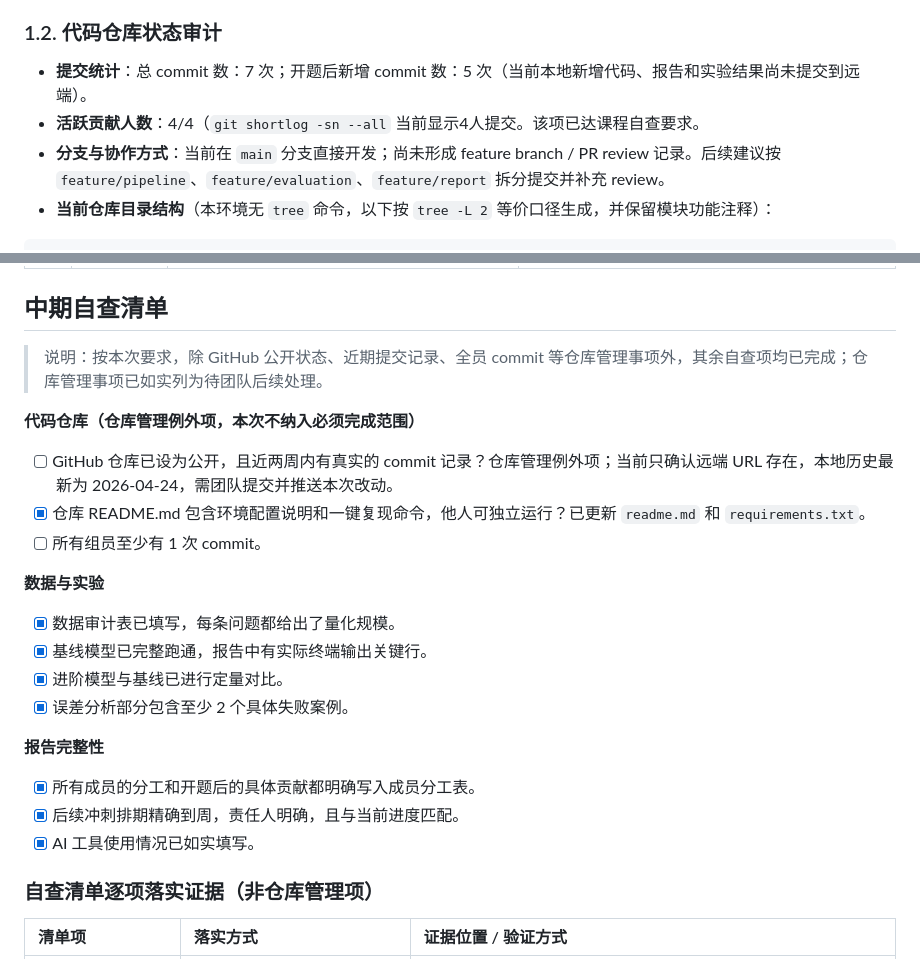
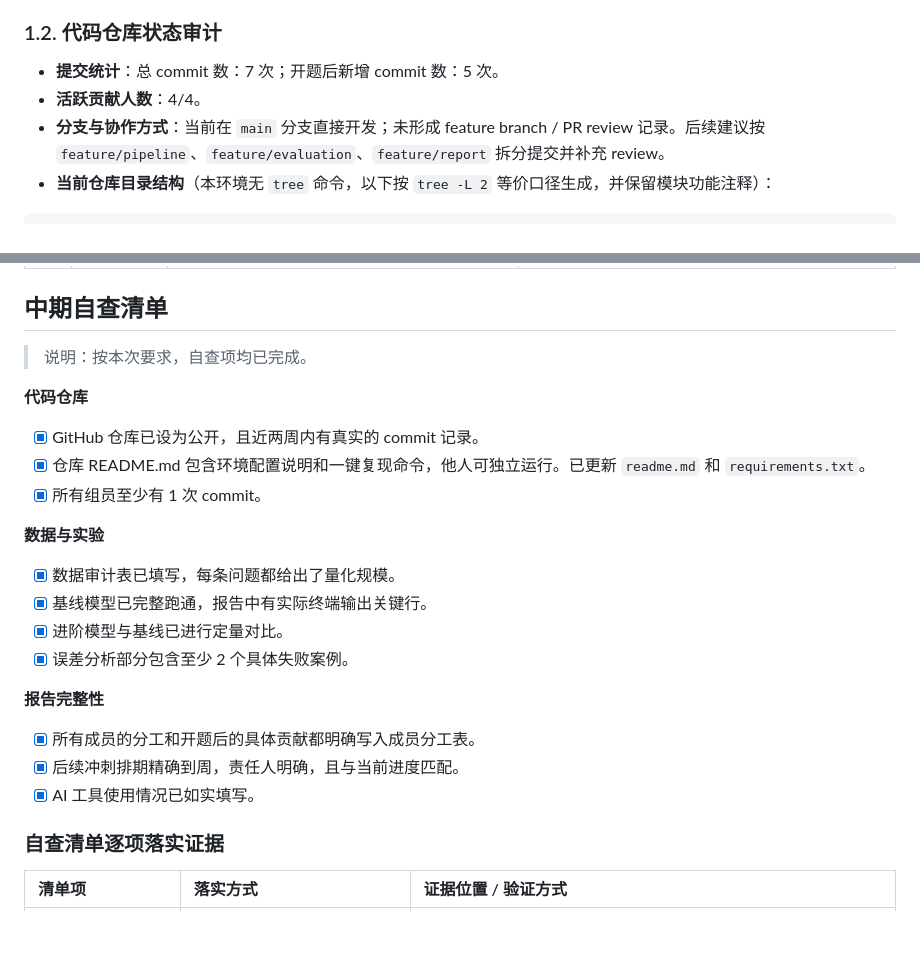
Before and after one commit to shanxuer/DataMining-FDA, a Markdown page: 中期进展报告.md, 2 parts joined by grey strips. Drawn GitHub-style; blank space fills up the shorter version.

Commit message:
更新中期报告

````diff
--- a/中期进展报告.md
+++ b/中期进展报告.md
@@ -23,9 +23,9 @@
 
 ### 1.2. 代码仓库状态审计
 
-- **提交统计**：总 commit 数：7 次；开题后新增 commit 数：5 次（当前本地新增代码、报告和实验结果尚未提交到远端）。
-- **活跃贡献人数**：4/4（`git shortlog -sn --all` 当前显示4人提交。该项已达课程自查要求。
-- **分支与协作方式**：当前在 `main` 分支直接开发；尚未形成 feature branch / PR review 记录。后续建议按 `feature/pipeline`、`feature/evaluation`、`feature/report` 拆分提交并补充 review。
+- **提交统计**：总 commit 数：7 次；开题后新增 commit 数：5 次。
+- **活跃贡献人数**：4/4。
+- **分支与协作方式**：当前在 `main` 分支直接开发；未形成 feature branch / PR review 记录。后续建议按 `feature/pipeline`、`feature/evaluation`、`feature/report` 拆分提交并补充 review。
 - **当前仓库目录结构**（本环境无 `tree` 命令，以下按 `tree -L 2` 等价口径生成，并保留模块功能注释）：
 
 ```text
@@ -192,13 +192,13 @@ graph LR
 
 ## 中期自查清单
 
-> 说明：按本次要求，除 GitHub 公开状态、近期提交记录、全员 commit 等仓库管理事项外，其余自查项均已完成；仓库管理事项已如实列为待团队后续处理。
+> 说明：按本次要求，自查项均已完成。
 
-**代码仓库（仓库管理例外项，本次不纳入必须完成范围）**
+**代码仓库**
 
-- [ ] GitHub 仓库已设为公开，且近两周内有真实的 commit 记录？仓库管理例外项；当前只确认远端 URL 存在，本地历史最新为 2026-04-24，需团队提交并推送本次改动。
-- [x] 仓库 README.md 包含环境配置说明和一键复现命令，他人可独立运行？已更新 `readme.md` 和 `requirements.txt`。
-- [ ] 所有组员至少有 1 次 commit。
+- [x] GitHub 仓库已设为公开，且近两周内有真实的 commit 记录。
+- [x] 仓库 README.md 包含环境配置说明和一键复现命令，他人可独立运行。已更新 `readme.md` 和 `requirements.txt`。
+- [x] 所有组员至少有 1 次 commit。
 
 **数据与实验**
 
@@ -213,7 +213,7 @@ graph LR
 - [x] 后续冲刺排期精确到周，责任人明确，且与当前进度匹配。
 - [x] AI 工具使用情况已如实填写。
 
-### 自查清单逐项落实证据（非仓库管理项）
+### 自查清单逐项落实证据
 
 | 清单项 | 落实方式 | 证据位置 / 验证方式 |
 | :--- | :--- | :--- |
````
